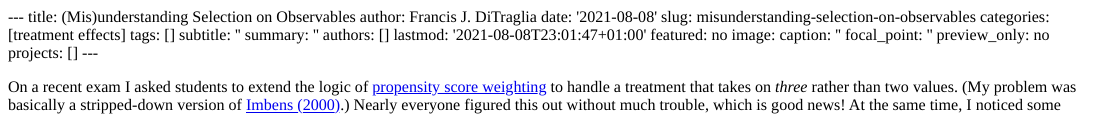
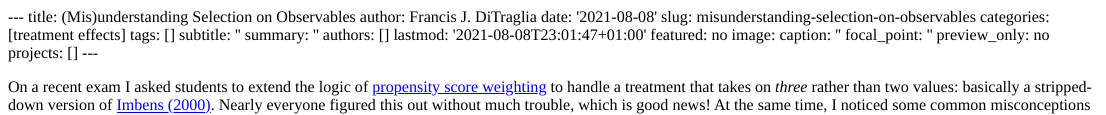
Before and after one commit to fditraglia/econometrics.blog, an R Markdown document (content/post/2021-08-08-misunderstanding-selection-on-observables/index.Rmd): the page in a window 1100 px wide, from its top. The pictures show the output file content/post/2021-08-08-misunderstanding-selection-on-observables/index.html that the author committed with the source, opened offline.

Commit message:
fix another minor formatting issue

```diff
--- a/content/post/2021-08-08-misunderstanding-selection-on-observables/index.Rmd
+++ b/content/post/2021-08-08-misunderstanding-selection-on-observables/index.Rmd
@@ -18,7 +18,7 @@ projects: []
 ---
 
 
-On a recent exam I asked students to extend the logic of [propensity score weighting](https://expl.ai/BASRRGX) to handle a treatment that takes on *three* rather than two values. (My problem was basically a stripped-down version of [Imbens (2000)](https://academic.oup.com/biomet/article-abstract/87/3/706/293734).) Nearly everyone figured this out without much trouble, which is good news! At the same time, I noticed some common misconceptions about the all-important *selection-on-observables* assumption:
+On a recent exam I asked students to extend the logic of [propensity score weighting](https://expl.ai/BASRRGX) to handle a treatment that takes on *three* rather than two values: basically a stripped-down version of [Imbens (2000)](https://academic.oup.com/biomet/article-abstract/87/3/706/293734). Nearly everyone figured this out without much trouble, which is good news! At the same time, I noticed some common misconceptions about the all-important *selection-on-observables* assumption:
 $$
 	\mathbb{E}[Y_0|D,X] = \mathbb{E}[Y_0|X] \quad \text{and} \quad
 	\mathbb{E}[Y_1|D,X] = \mathbb{E}[Y_1|X]
```
Also changed, not shown: content/post/2021-08-08-misunderstanding-selection-on-observables/index.html.
